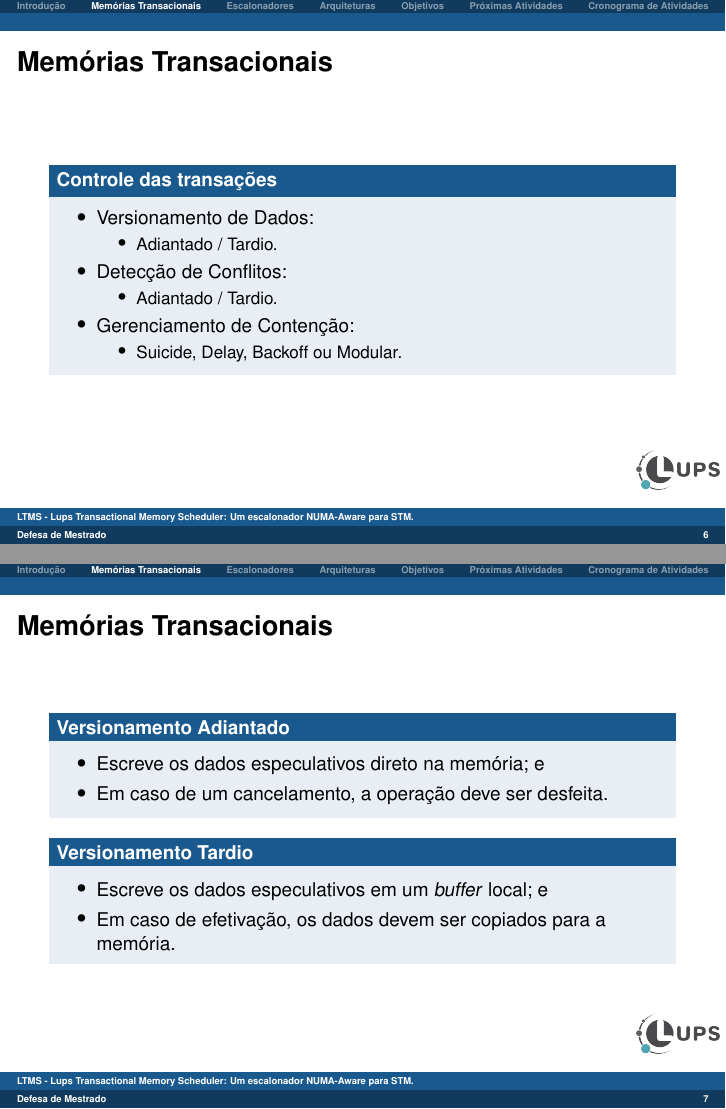
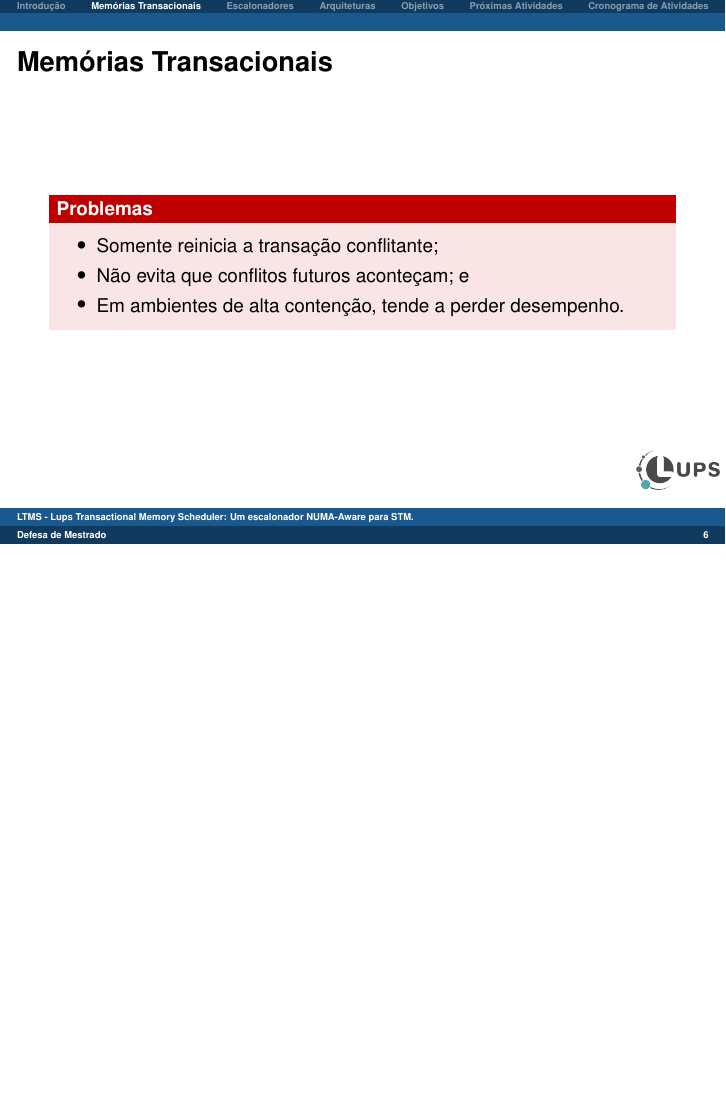
Before and after one commit to MichaelACosta/dissertation_presentation, LaTeX slides (dissertation.tex): pages 6 and 7 of 27 before the commit and page 6 of 23 after it, the two joined at a grey line, the shorter picture padded with empty space. Compiled offline with pdfLaTeX.

Commit message:
remove texts about TM
Signed-off-by: Michael Costa <michael.costa@nave.rs>

```diff
--- a/dissertation.tex
+++ b/dissertation.tex
@@ -147,53 +147,22 @@
     \end{block}
 \end{frame}
 
-\begin{frame} \frametitle{Memórias Transacionais}
-    \begin{block}{Controle das transações}
-        \begin{itemize}
-    		\item Versionamento de Dados:
-    		\begin{itemize}
-    			\item Adiantado / Tardio.
-    		\end{itemize}
-    		\item Detecção de Conflitos:
-    		\begin{itemize}
-    			\item Adiantado / Tardio.
-    		\end{itemize}
-    		\item Gerenciamento de Contenção:
-        		\begin{itemize}
-        		    \item Suicide, Delay, Backoff ou Modular.
-        		\end{itemize}
-        \end{itemize}
-    \end{block}
-\end{frame}
+% \begin{frame} \frametitle{Memórias Transacionais}
+%     \begin{block}{Controle das transações}
+%         \begin{itemize}
+%     		\item Versionamento de Dados:
+%     		\begin{itemize}
+%     			\item Adiantado / Tardio.
+%     		\end{itemize}
+%     		\item Detecção de Conflitos:
+%     		\begin{itemize}
+%     			\item Adiantado / Tardio.
+%     		\end{itemize}
+%     		\item Gerenciamento de Contenção:
+%         		\begin{itemize}
+%         		    \item Suicide, Delay, Backoff ou Modular.
+%         		\end{itemize}
+%         \end{itemize}
+%     \end{block}
+% \end{frame}
 
-\begin{frame} \frametitle{Memórias Transacionais}
-\begin{block}{Versionamento Adiantado}
-\begin{itemize}
-	\item Escreve os dados especulativos direto na memória; e
-	\item Em caso de um cancelamento, a operação deve ser desfeita.
-\end{itemize}
-% \begin{figure}[!h]
-% 	\includegraphics[scale=0.3]{images/versionamento_adiantado}
-% 	\caption{Versionamento Adiantado}
-% 	\label{fig:abusy}
-% \end{figure}
-\end{block}
-\begin{block}{Versionamento Tardio}
-\begin{itemize}
-	\item Escreve os dados especulativos em um \textit{buffer} local; e
-	\item Em caso de efetivação, os dados devem ser copiados para a memória.
-\end{itemize}
-% \begin{figure}[!h]
-% 	\centering
-% 	\includegraphics[scale=0.3]{images/versionamento_tardio}
-% 	\caption{Versionamento Tardio}
-% 	\label{fig:abusy}
-% \end{figure}
-% \begin{figure}[!h]
-% 	\centering
-% 	\includegraphics[scale=0.3]{images/versionamento_tardio}
-% 	\caption{Versionamento Tardio}
-% 	\label{fig:abusy}
-% \end{figure}
-\end{block}
-\end{frame}
@@ -229 +224,0 @@
-        	\item Suicide, Delay, Backoff ou Modular.
```
Also changed, not shown: dissertation.pdf, dissertation.tex (128 more changed lines), 5 other files.
